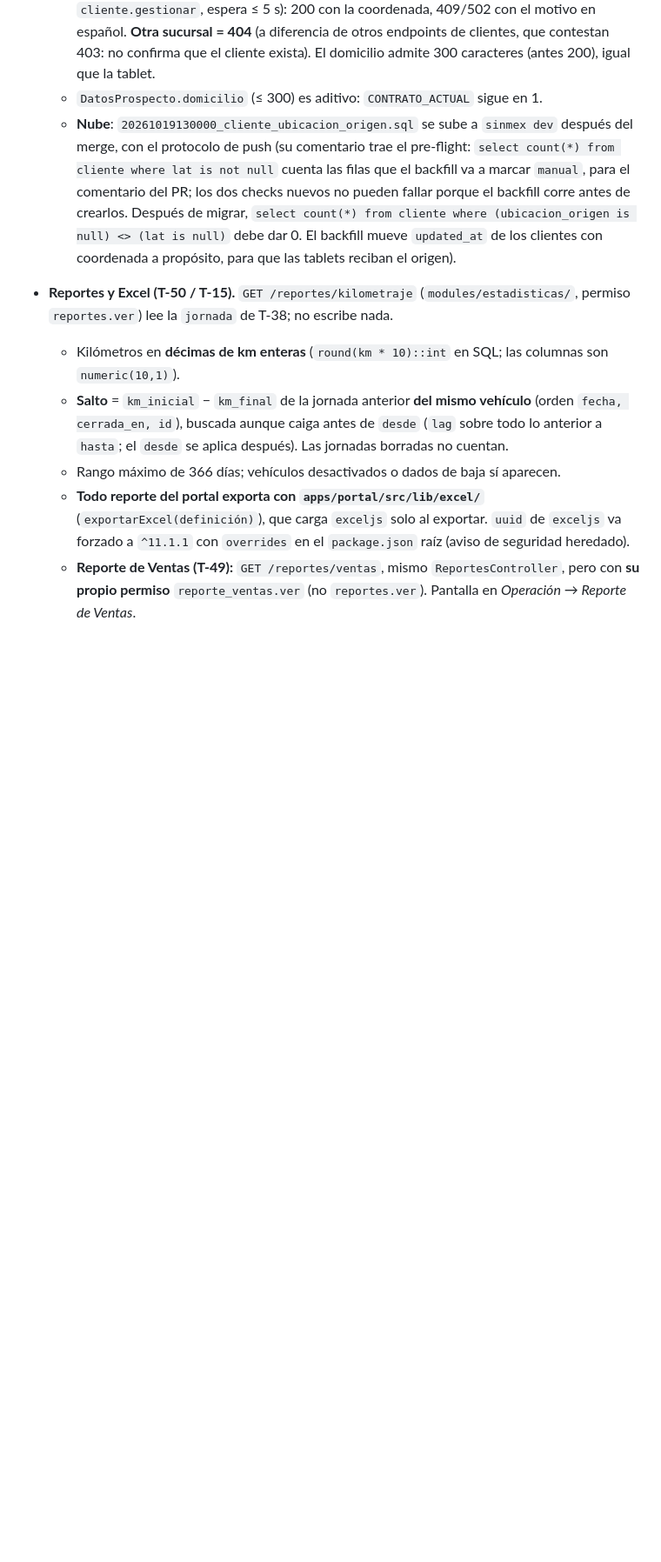
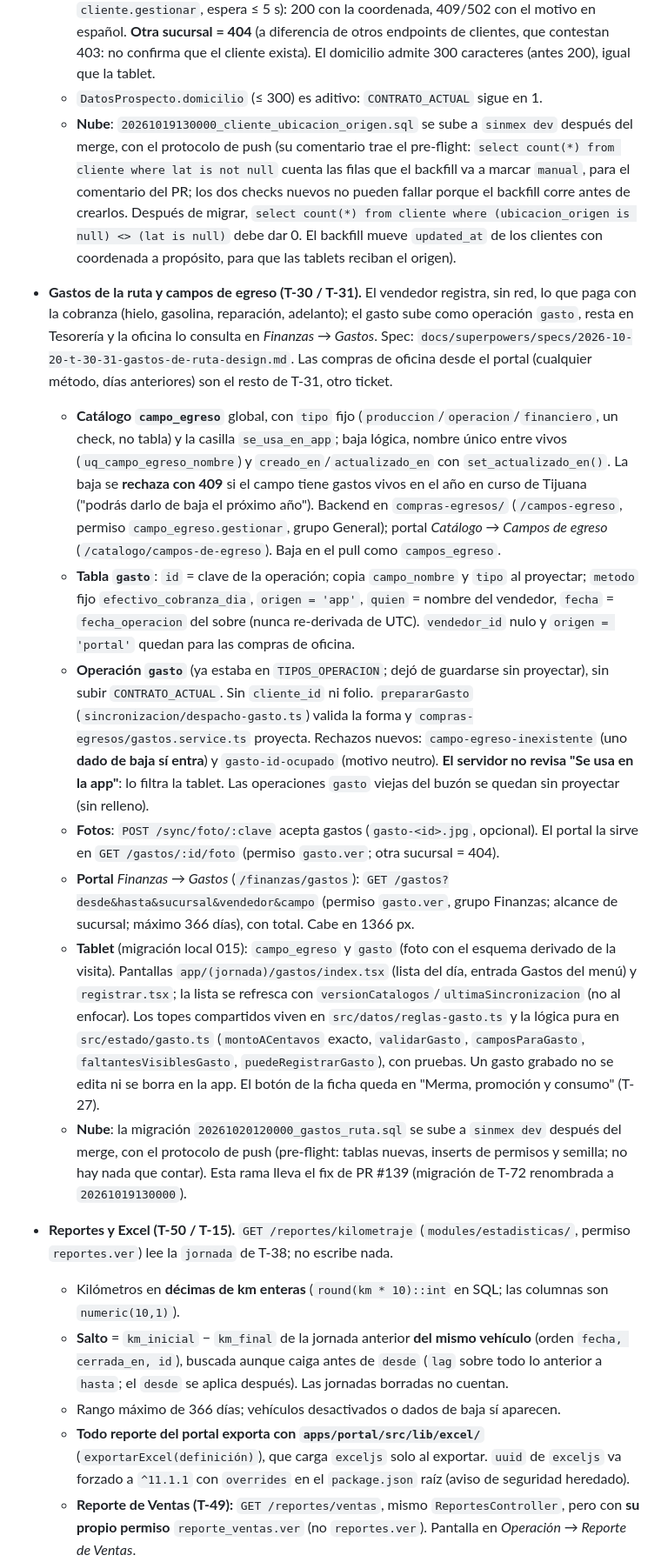
Before and after one commit to robertopeiro12/proyecto-sinmex, a Markdown page: CLAUDE.md, the part around one of its changes. Shown at 87% size. Drawn GitHub-style; blank space fills up the shorter version.

Commit message:
T-30/T-31: documentación (CLAUDE.md) y enmienda del spec
Co-Authored-By: Claude Opus 5.5 <noreply@anthropic.com>

```diff
--- a/CLAUDE.md
+++ b/CLAUDE.md
@@ -483,6 +488,37 @@ usuario con sesion pasa.
     `select count(*) from cliente where (ubicacion_origen is null) <> (lat is null)` debe dar 0. El backfill mueve
     `updated_at` de los clientes con coordenada a propósito, para que las tablets reciban el origen).
 
+- **Gastos de la ruta y campos de egreso (T-30 / T-31).** El vendedor registra, sin red, lo que paga con la cobranza
+  (hielo, gasolina, reparación, adelanto); el gasto sube como operación `gasto`, resta en Tesorería y la oficina lo
+  consulta en *Finanzas → Gastos*. Spec: `docs/superpowers/specs/2026-10-20-t-30-31-gastos-de-ruta-design.md`. Las
+  compras de oficina desde el portal (cualquier método, días anteriores) son el resto de T-31, otro ticket.
+  - **Catálogo `campo_egreso`** global, con `tipo` fijo (`produccion`/`operacion`/`financiero`, un check, no tabla) y
+    la casilla `se_usa_en_app`; baja lógica, nombre único entre vivos (`uq_campo_egreso_nombre`) y
+    `creado_en`/`actualizado_en` con `set_actualizado_en()`. La baja se **rechaza con 409** si el campo tiene gastos
+    vivos en el año en curso de Tijuana ("podrás darlo de baja el próximo año"). Backend en `compras-egresos/`
+    (`/campos-egreso`, permiso `campo_egreso.gestionar`, grupo General); portal *Catálogo → Campos de egreso*
+    (`/catalogo/campos-de-egreso`). Baja en el pull como `campos_egreso`.
+  - **Tabla `gasto`**: `id` = clave de la operación; copia `campo_nombre` y `tipo` al proyectar; `metodo` fijo
+    `efectivo_cobranza_dia`, `origen = 'app'`, `quien` = nombre del vendedor, `fecha` = `fecha_operacion` del sobre
+    (nunca re-derivada de UTC). `vendedor_id` nulo y `origen = 'portal'` quedan para las compras de oficina.
+  - **Operación `gasto`** (ya estaba en `TIPOS_OPERACION`; dejó de guardarse sin proyectar), sin subir
+    `CONTRATO_ACTUAL`. Sin `cliente_id` ni folio. `prepararGasto` (`sincronizacion/despacho-gasto.ts`) valida la forma
+    y `compras-egresos/gastos.service.ts` proyecta. Rechazos nuevos: `campo-egreso-inexistente` (uno **dado de baja sí
+    entra**) y `gasto-id-ocupado` (motivo neutro). **El servidor no revisa "Se usa en la app"**: lo filtra la tablet.
+    Las operaciones `gasto` viejas del buzón se quedan sin proyectar (sin relleno).
+  - **Fotos**: `POST /sync/foto/:clave` acepta gastos (`gasto-<id>.jpg`, opcional). El portal la sirve en
+    `GET /gastos/:id/foto` (permiso `gasto.ver`; otra sucursal = 404).
+  - **Portal** *Finanzas → Gastos* (`/finanzas/gastos`): `GET /gastos?desde&hasta&sucursal&vendedor&campo` (permiso
+    `gasto.ver`, grupo Finanzas; alcance de sucursal; máximo 366 días), con total. Cabe en 1366 px.
+  - **Tablet** (migración local 015): `campo_egreso` y `gasto` (foto con el esquema derivado de la visita). Pantallas
+    `app/(jornada)/gastos/index.tsx` (lista del día, entrada Gastos del menú) y `registrar.tsx`; la lista se refresca
+    con `versionCatalogos`/`ultimaSincronizacion` (no al enfocar). Los topes compartidos viven en
+    `src/datos/reglas-gasto.ts` y la lógica pura en `src/estado/gasto.ts` (`montoACentavos` exacto, `validarGasto`,
+    `camposParaGasto`, `faltantesVisiblesGasto`, `puedeRegistrarGasto`), con pruebas. Un gasto grabado no se edita ni
+    se borra en la app. El botón de la ficha queda en "Merma, promoción y consumo" (T-27).
+  - **Nube**: la migración `20261020120000_gastos_ruta.sql` se sube a `sinmex dev` después del merge, con el protocolo
+    de push (pre-flight: tablas nuevas, inserts de permisos y semilla; no hay nada que contar). Esta rama lleva el
+    fix de PR #139 (migración de T-72 renombrada a `20261019130000`).
 - **Reportes y Excel (T-50 / T-15).** `GET /reportes/kilometraje` (`modules/estadisticas/`, permiso `reportes.ver`)
   lee la `jornada` de T-38; no escribe nada.
   - Kilómetros en **décimas de km enteras** (`round(km * 10)::int` en SQL; las columnas son `numeric(10,1)`).
```
Also changed, not shown: other parts of CLAUDE.md (+7 -2 lines), 1 other file.
